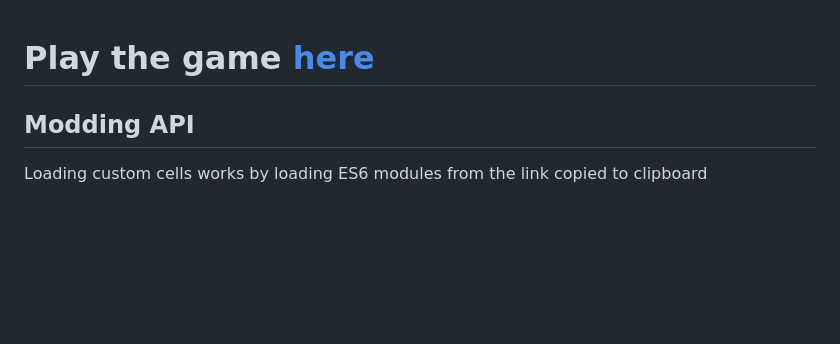
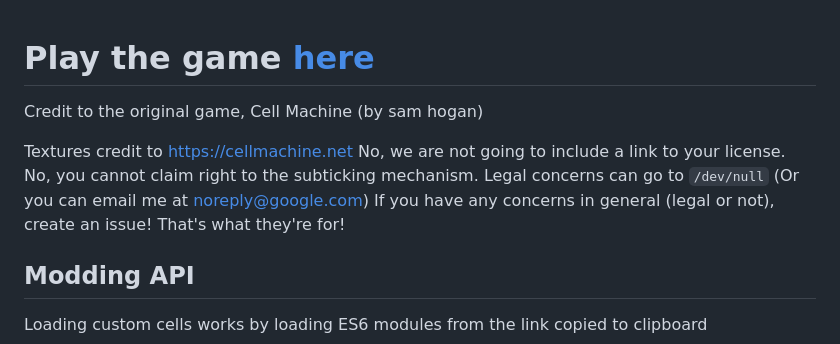
Before and after one commit to BlobTheKat/blob-machine, a Markdown page: README.md, the part around the change. GitHub-like rendering; blank space fills up the shorter version.

Commit message:
legal idk i am not a lawyer

```diff
--- a/README.md
+++ b/README.md
@@ -1,4 +1,12 @@
 # Play the game [here](https://blob-machine.pages.dev)
+
+Credit to the original game, Cell Machine (by sam hogan)
+
+Textures credit to https://cellmachine.net
+No, we are not going to include a link to your license.
+No, you cannot claim right to the subticking mechanism.
+Legal concerns can go to `/dev/null` (Or you can email me at noreply@google.com)
+If you have any concerns in general (legal or not), create an issue! That's what they're for!
 
 ## Modding API
 
```
